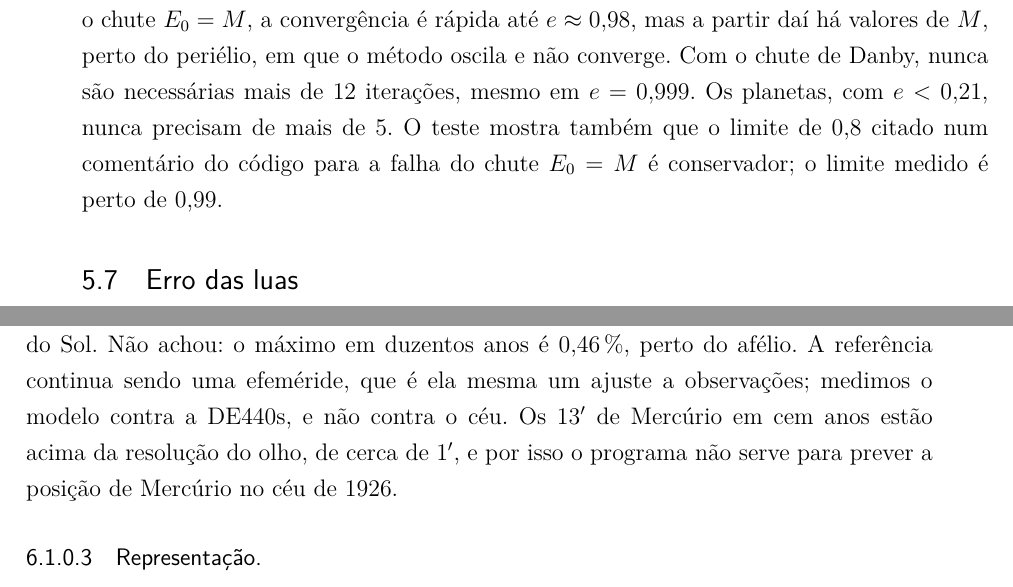
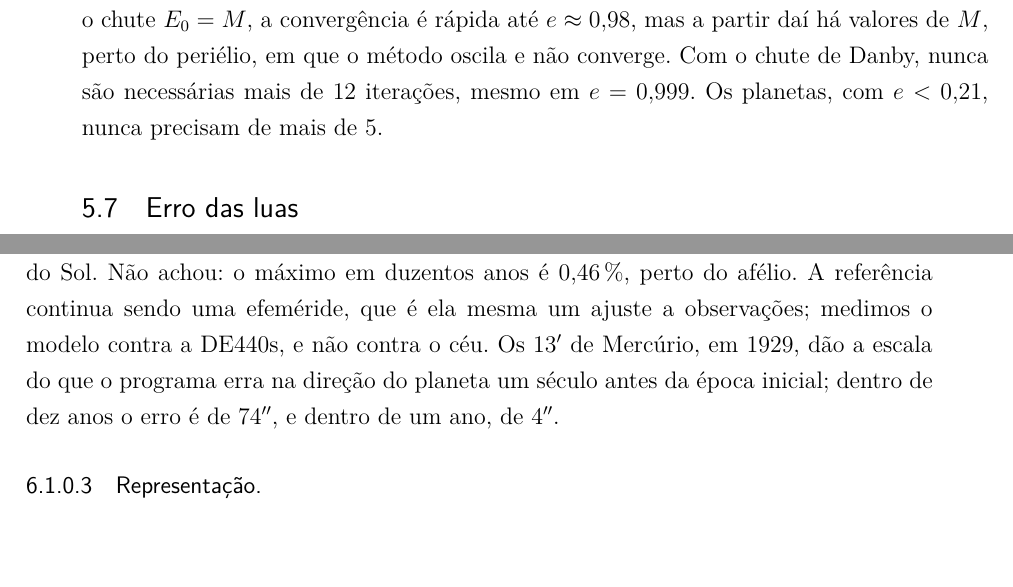
Before and after one commit to Felps-26/do-epiciclo-a-elipse, a LaTeX thesis (artigo/main.tex, which reads artigo/secoes/05_resultados.tex, artigo/secoes/06_discussao.tex): two parts of pages 27 and 30 of 37, joined at a grey line, cut so that both start at the same text, the shorter picture padded with empty space. Compiled offline with pdfLaTeX.

Commit message:
Revisa o estilo do artigo

```diff
--- a/artigo/secoes/05_resultados.tex
+++ b/artigo/secoes/05_resultados.tex
@@ -256,7 +256,7 @@ Em Vênus, a excentricidade implícita sobe de 0,028 para 0,063 (Vênus tem 0,00
 
 \subsection{Solução da equação de Kepler}
 
-A \autoref{fig:kepler-iteracoes} mede o número de iterações de Newton necessário para resolver a \autoref{eq:kepler} com tolerância de $10^{-13}$, no pior valor de $M$, para cada excentricidade. Com o chute $E_0 = M$, a convergência é rápida até $e\approx 0{,}98$, mas a partir daí há valores de $M$, perto do periélio, em que o método oscila e não converge. Com o chute de Danby, nunca são necessárias mais de 12 iterações, mesmo em $e = 0{,}999$. Os planetas, com $e < 0{,}21$, nunca precisam de mais de 5. O teste mostra também que o limite de 0,8 citado num comentário do código para a falha do chute $E_0=M$ é conservador; o limite medido é perto de 0,99.
+A \autoref{fig:kepler-iteracoes} mede o número de iterações de Newton necessário para resolver a \autoref{eq:kepler} com tolerância de $10^{-13}$, no pior valor de $M$, para cada excentricidade. Com o chute $E_0 = M$, a convergência é rápida até $e\approx 0{,}98$, mas a partir daí há valores de $M$, perto do periélio, em que o método oscila e não converge. Com o chute de Danby, nunca são necessárias mais de 12 iterações, mesmo em $e = 0{,}999$. Os planetas, com $e < 0{,}21$, nunca precisam de mais de 5.
 
 \begin{figure}[htb]
   \centering
--- a/artigo/secoes/06_discussao.tex
+++ b/artigo/secoes/06_discussao.tex
@@ -5,7 +5,7 @@
 
 \paragraph{Modelo físico.} A relatividade geral entra só como opção, desligada por padrão, e só com o termo do Sol. No passo de 0,5 dia ela não mudaria nada que se veja: o erro de Mercúrio em dez anos, cerca de 14\,000\,km (\autoref{tab:validacao}), vem do truncamento do integrador. Ela passa a limitar o erro com passo dez vezes menor, e aí o termo baixa o erro de Mercúrio em cem anos de 6\,188 para 146\,km (\autoref{tab:relatividade}). Com o termo, o integrador deixa de ser exatamente simplético, porque a força depende da velocidade, e não medimos como a energia se comporta nele em mil anos. Plutão e os asteroides não entram, e a Lua entra somada à Terra, no baricentro do par. As treze luas são propagadas por Kepler com precessão secular e não interagem com nada; o erro medido chega a 15\,\% do semieixo em Tritão (\autoref{tab:luas}). Achatamento, marés e pressão de radiação estão fora do modelo.
 
-\paragraph{Validação.} Esperávamos que a varredura contínua achasse um erro relativo de Mercúrio bem acima dos 0,45\,\% da data de $+100$ anos, perto do periélio, onde o planeta está mais perto do Sol. Não achou: o máximo em duzentos anos é 0,46\,\%, perto do afélio. A referência continua sendo uma efeméride, que é ela mesma um ajuste a observações; medimos o modelo contra a DE440s, e não contra o céu. Os 13$'$ de Mercúrio em cem anos estão acima da resolução do olho, de cerca de 1$'$, e por isso o programa não serve para prever a posição de Mercúrio no céu de 1926.
+\paragraph{Validação.} Esperávamos que a varredura contínua achasse um erro relativo de Mercúrio bem acima dos 0,45\,\% da data de $+100$ anos, perto do periélio, onde o planeta está mais perto do Sol. Não achou: o máximo em duzentos anos é 0,46\,\%, perto do afélio. A referência continua sendo uma efeméride, que é ela mesma um ajuste a observações; medimos o modelo contra a DE440s, e não contra o céu. Os 13$'$ de Mercúrio, em 1929, dão a escala do que o programa erra na direção do planeta um século antes da época inicial; dentro de dez anos o erro é de 74$''$, e dentro de um ano, de 4$''$.
 
 \paragraph{Representação.} Na visão geral os planetas são desenhados maiores que o real, com o fator de ampliação na tela. O lado noturno recebe 14\,\% da luz do dia, e a coroa solar e o halo atmosférico são acréscimos visuais, avisados na Ajuda. A cadeia de epiciclos do laboratório é uma construção sobre a órbita osculadora, e não a física do modelo, e a tela diz isso.
 
```
Also changed, not shown: artigo/referencias.bib (+1 -1 lines), artigo/secoes/07_conclusao.tex (+1 -1 lines), artigo/secoes/05_resultados.tex (2 more changed lines).
